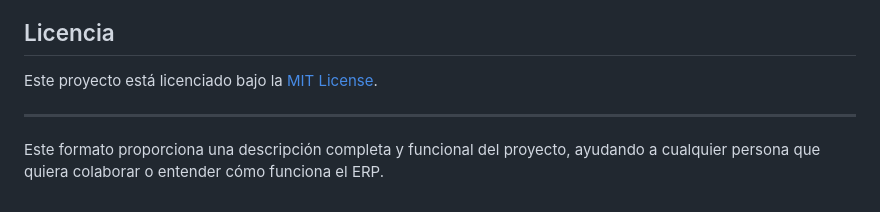
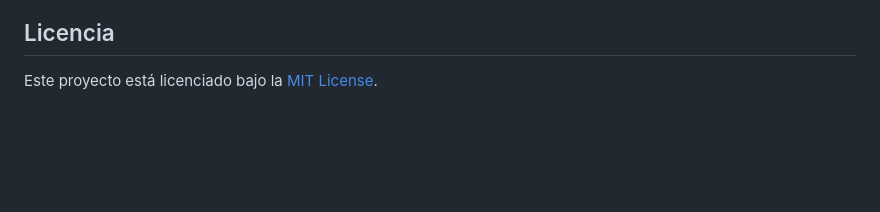
Before and after one commit to Perlera89/morty-dock, a Markdown page: README.md, the part around the change. Drawn GitHub-style; blank space fills up the shorter version.

```diff
--- a/README.md
+++ b/README.md
@@ -106,7 +106,3 @@ Las contribuciones a este proyecto son bienvenidas. Si deseas colaborar:
 ## Licencia
 
 Este proyecto está licenciado bajo la [MIT License](LICENSE).
-
----
-
-Este formato proporciona una descripción completa y funcional del proyecto, ayudando a cualquier persona que quiera colaborar o entender cómo funciona el ERP.
```
